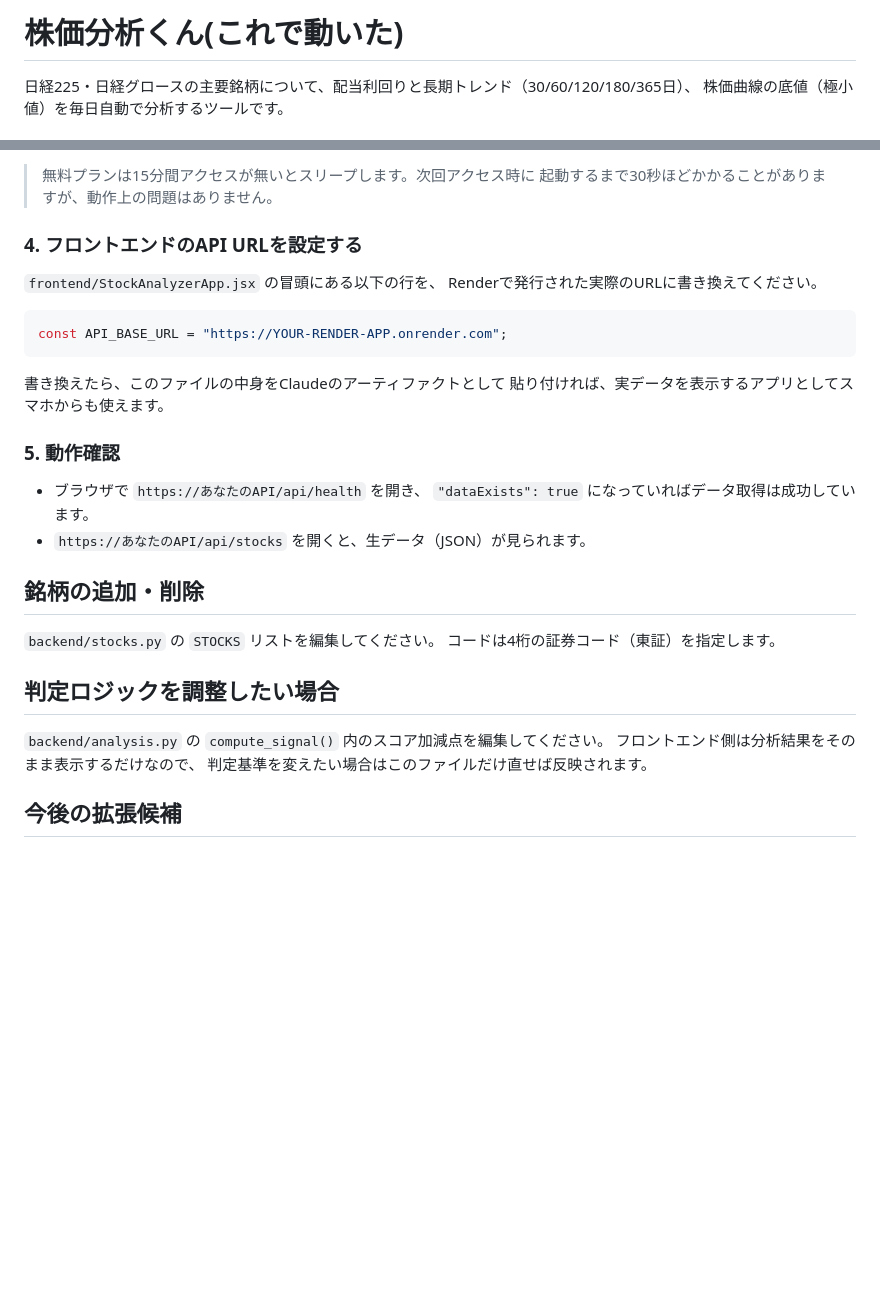
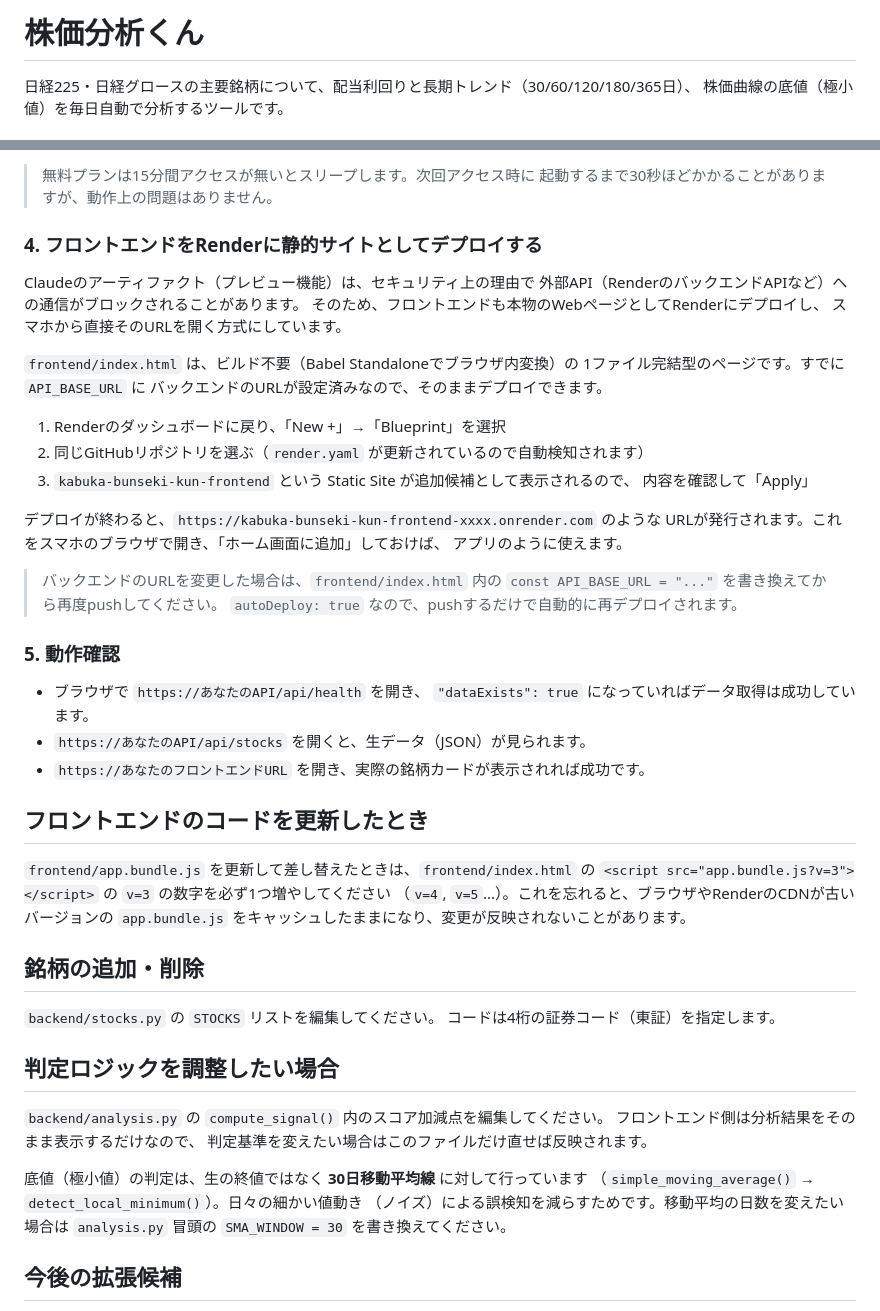
Before and after one commit to koichiroden/kabuka-bunseki-kun, a Markdown page: README.md, 2 parts joined by grey strips. GitHub-like rendering; blank space fills up the shorter version.

````diff
--- a/README.md
+++ b/README.md
@@ -1,4 +1,4 @@
-# 株価分析くん(これで動いた)
+# 株価分析くん
 
 日経225・日経グロースの主要銘柄について、配当利回りと長期トレンド（30/60/120/180/365日）、
 株価曲線の底値（極小値）を毎日自動で分析するツールです。
@@ -60,23 +60,43 @@ pushすると `.github/workflows/update_data.yml` が登録されますが、
 > 無料プランは15分間アクセスが無いとスリープします。次回アクセス時に
 > 起動するまで30秒ほどかかることがありますが、動作上の問題はありません。
 
-### 4. フロントエンドのAPI URLを設定する
+### 4. フロントエンドをRenderに静的サイトとしてデプロイする
 
-`frontend/StockAnalyzerApp.jsx` の冒頭にある以下の行を、
-Renderで発行された実際のURLに書き換えてください。
+Claudeのアーティファクト（プレビュー機能）は、セキュリティ上の理由で
+外部API（RenderのバックエンドAPIなど）への通信がブロックされることがあります。
+そのため、フロントエンドも本物のWebページとしてRenderにデプロイし、
+スマホから直接そのURLを開く方式にしています。
 
-```js
-const API_BASE_URL = "https://YOUR-RENDER-APP.onrender.com";
-```
+`frontend/index.html` は、ビルド不要（Babel Standaloneでブラウザ内変換）の
+1ファイル完結型のページです。すでに `API_BASE_URL` に
+バックエンドのURLが設定済みなので、そのままデプロイできます。
 
-書き換えたら、このファイルの中身をClaudeのアーティファクトとして
-貼り付ければ、実データを表示するアプリとしてスマホからも使えます。
+1. Renderのダッシュボードに戻り、「New +」→「Blueprint」を選択
+2. 同じGitHubリポジトリを選ぶ（`render.yaml` が更新されているので自動検知されます）
+3. `kabuka-bunseki-kun-frontend` という Static Site が追加候補として表示されるので、
+   内容を確認して「Apply」
+
+デプロイが終わると、`https://kabuka-bunseki-kun-frontend-xxxx.onrender.com` のような
+URLが発行されます。これをスマホのブラウザで開き、「ホーム画面に追加」しておけば、
+アプリのように使えます。
+
+> バックエンドのURLを変更した場合は、`frontend/index.html` 内の
+> `const API_BASE_URL = "..."` を書き換えてから再度pushしてください。
+> `autoDeploy: true` なので、pushするだけで自動的に再デプロイされます。
 
 ### 5. 動作確認
 
 - ブラウザで `https://あなたのAPI/api/health` を開き、
   `"dataExists": true` になっていればデータ取得は成功しています。
 - `https://あなたのAPI/api/stocks` を開くと、生データ（JSON）が見られます。
+- `https://あなたのフロントエンドURL` を開き、実際の銘柄カードが表示されれば成功です。
+
+## フロントエンドのコードを更新したとき
+
+`frontend/app.bundle.js` を更新して差し替えたときは、`frontend/index.html` の
+`<script src="app.bundle.js?v=3"></script>` の `v=3` の数字を必ず1つ増やしてください
+（`v=4`, `v=5`...）。これを忘れると、ブラウザやRenderのCDNが古いバージョンの
+`app.bundle.js` をキャッシュしたままになり、変更が反映されないことがあります。
 
 ## 銘柄の追加・削除
 
@@ -89,6 +109,11 @@ const API_BASE_URL = "https://YOUR-RENDER-APP.onrender.com";
 フロントエンド側は分析結果をそのまま表示するだけなので、
 判定基準を変えたい場合はこのファイルだけ直せば反映されます。
 
+底値（極小値）の判定は、生の終値ではなく **30日移動平均線** に対して行っています
+（`simple_moving_average()` → `detect_local_minimum()`）。日々の細かい値動き
+（ノイズ）による誤検知を減らすためです。移動平均の日数を変えたい場合は
+`analysis.py` 冒頭の `SMA_WINDOW = 30` を書き換えてください。
+
 ## 今後の拡張候補
 
 - メール通知（買い時銘柄が見つかったら `fetch_data.py` の最後にSMTP送信処理を追加）
````
